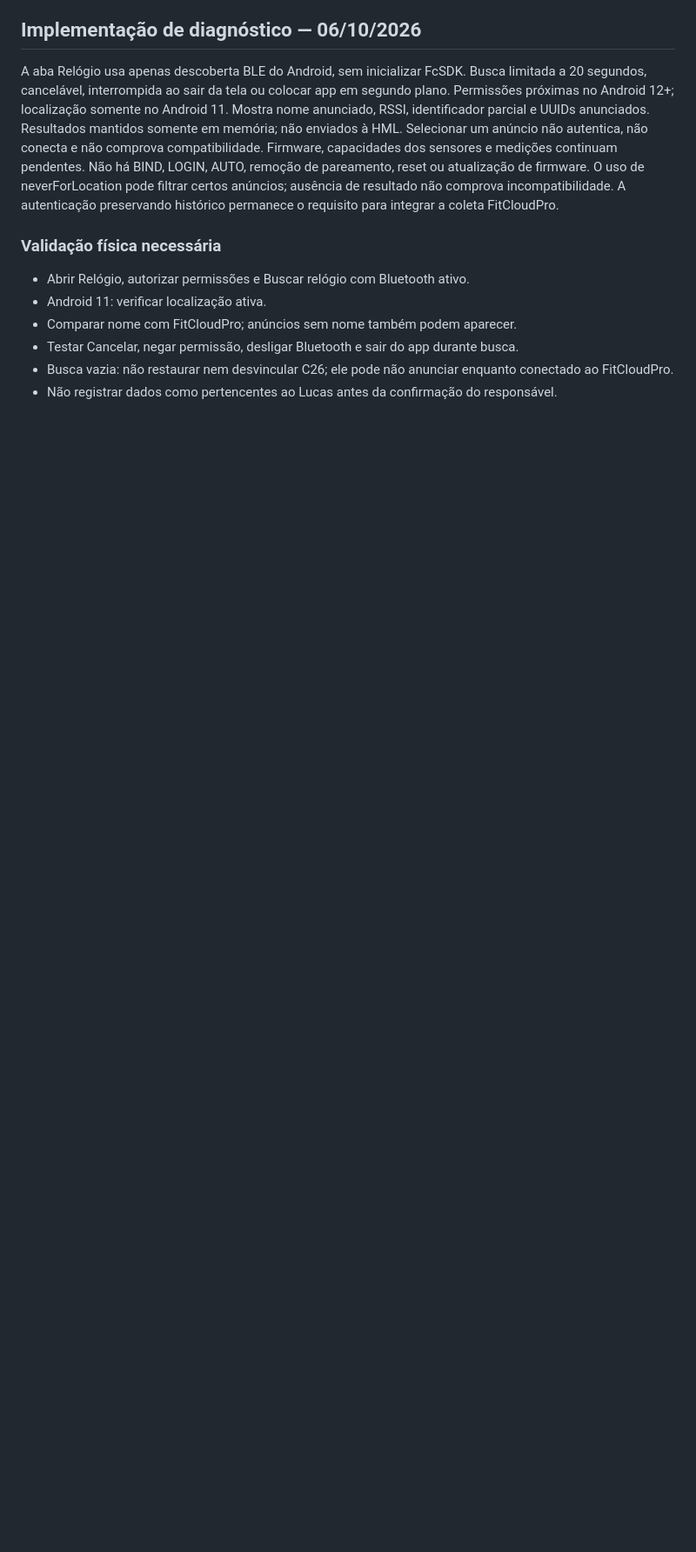
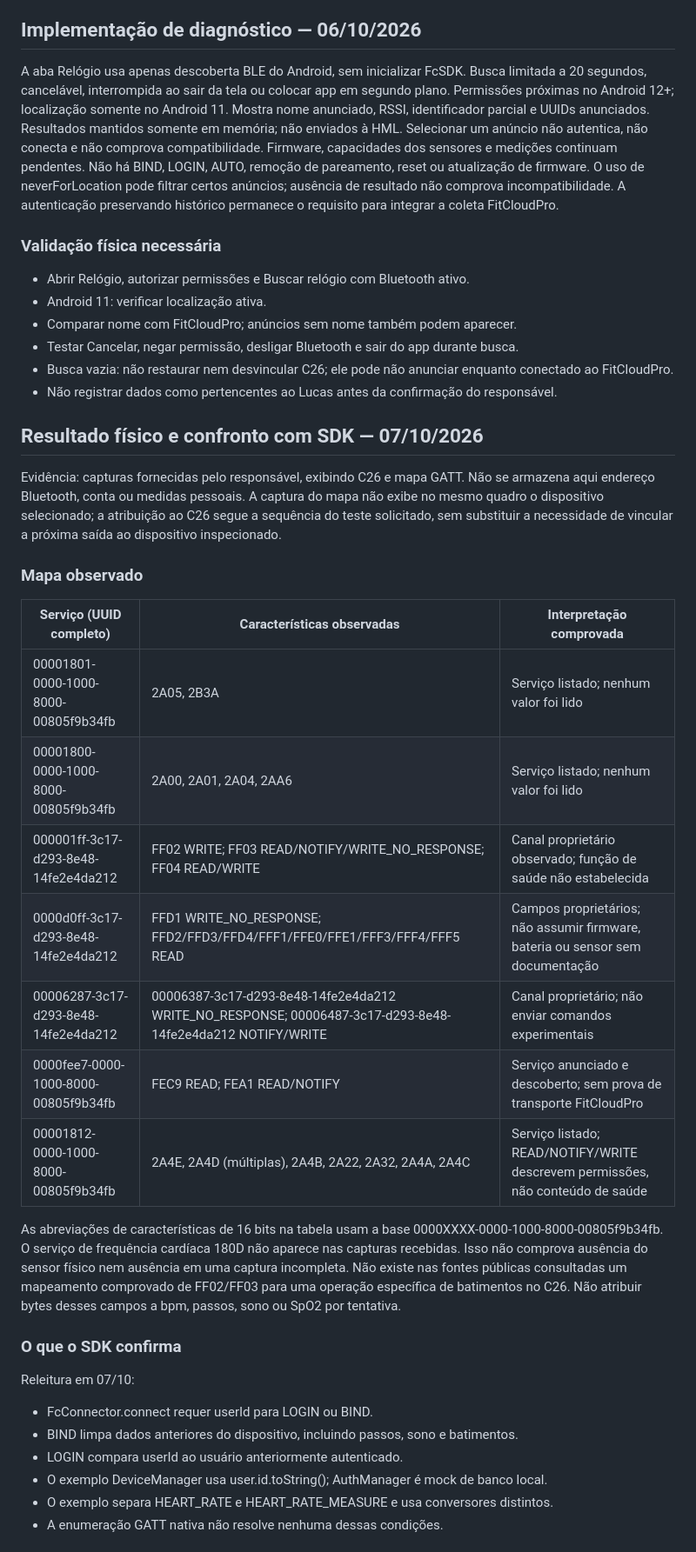
Before and after one commit to cschibelsky-star/VitrineAI-FACTORY-ENTERPRISE-X, a Markdown page: products/assistiva-ai/FITCLOUD_SDK_ASSESSMENT.md, the part around one of its changes. Shown at 87% size. Drawn GitHub-style; blank space fills up the shorter version.

Commit message:
docs(projeto-lucas): reconcile C26 GATT evidence and safe SDK integration blocker

```diff
--- a/products/assistiva-ai/FITCLOUD_SDK_ASSESSMENT.md
+++ b/products/assistiva-ai/FITCLOUD_SDK_ASSESSMENT.md
@@ -82,3 +81,36 @@ A autenticação preservando histórico permanece o requisito para integrar a co
 - Testar Cancelar, negar permissão, desligar Bluetooth e sair do app durante busca.
 - Busca vazia: não restaurar nem desvincular C26; ele pode não anunciar enquanto conectado ao FitCloudPro.
 - Não registrar dados como pertencentes ao Lucas antes da confirmação do responsável.
+
+
+## Resultado físico e confronto com SDK — 07/10/2026
+
+Evidência: capturas fornecidas pelo responsável, exibindo C26 e mapa GATT.
+Não se armazena aqui endereço Bluetooth, conta ou medidas pessoais.
+A captura do mapa não exibe no mesmo quadro o dispositivo selecionado; a atribuição ao C26 segue a sequência do teste solicitado, sem substituir a necessidade de vincular a próxima saída ao dispositivo inspecionado.
+
+### Mapa observado
+| Serviço (UUID completo) | Características observadas | Interpretação comprovada |
+| --- | --- | --- |
+| 00001801-0000-1000-8000-00805f9b34fb | 2A05, 2B3A | Serviço listado; nenhum valor foi lido |
+| 00001800-0000-1000-8000-00805f9b34fb | 2A00, 2A01, 2A04, 2AA6 | Serviço listado; nenhum valor foi lido |
+| 000001ff-3c17-d293-8e48-14fe2e4da212 | FF02 WRITE; FF03 READ/NOTIFY/WRITE_NO_RESPONSE; FF04 READ/WRITE | Canal proprietário observado; função de saúde não estabelecida |
+| 0000d0ff-3c17-d293-8e48-14fe2e4da212 | FFD1 WRITE_NO_RESPONSE; FFD2/FFD3/FFD4/FFF1/FFE0/FFE1/FFF3/FFF4/FFF5 READ | Campos proprietários; não assumir firmware, bateria ou sensor sem documentação |
+| 00006287-3c17-d293-8e48-14fe2e4da212 | 00006387-3c17-d293-8e48-14fe2e4da212 WRITE_NO_RESPONSE; 00006487-3c17-d293-8e48-14fe2e4da212 NOTIFY/WRITE | Canal proprietário; não enviar comandos experimentais |
+| 0000fee7-0000-1000-8000-00805f9b34fb | FEC9 READ; FEA1 READ/NOTIFY | Serviço anunciado e descoberto; sem prova de transporte FitCloudPro |
+| 00001812-0000-1000-8000-00805f9b34fb | 2A4E, 2A4D (múltiplas), 2A4B, 2A22, 2A32, 2A4A, 2A4C | Serviço listado; READ/NOTIFY/WRITE descrevem permissões, não conteúdo de saúde |
+
+As abreviações de características de 16 bits na tabela usam a base 0000XXXX-0000-1000-8000-00805f9b34fb.
+O serviço de frequência cardíaca 180D não aparece nas capturas recebidas. Isso não comprova ausência do sensor físico nem ausência em uma captura incompleta.
+Não existe nas fontes públicas consultadas um mapeamento comprovado de FF02/FF03 para uma operação específica de batimentos no C26.
+Não atribuir bytes desses campos a bpm, passos, sono ou SpO2 por tentativa.
+
+### O que o SDK confirma
+Releitura em 07/10:
+- FcConnector.connect requer userId para LOGIN ou BIND.
+- BIND limpa dados anteriores do dispositivo, incluindo passos, sono e batimentos.
+- LOGIN compara userId ao usuário anteriormente autenticado.
+- O exemplo DeviceManager usa user.id.toString(); AuthManager é mock de banco local.
+- O exemplo separa HEART_RATE e HEART_RATE_MEASURE e usa conversores distintos.
+- A enumeração GATT nativa não resolve nenhuma dessas condições.
+
```
Also changed, not shown: other parts of products/assistiva-ai/FITCLOUD_SDK_ASSESSMENT.md (+26 -6 lines).
